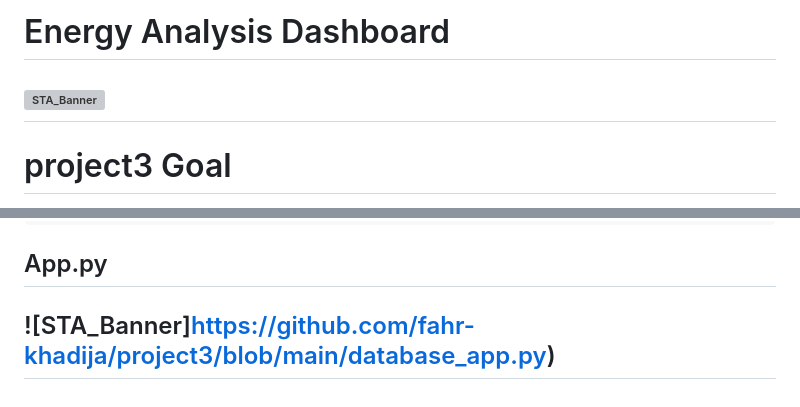
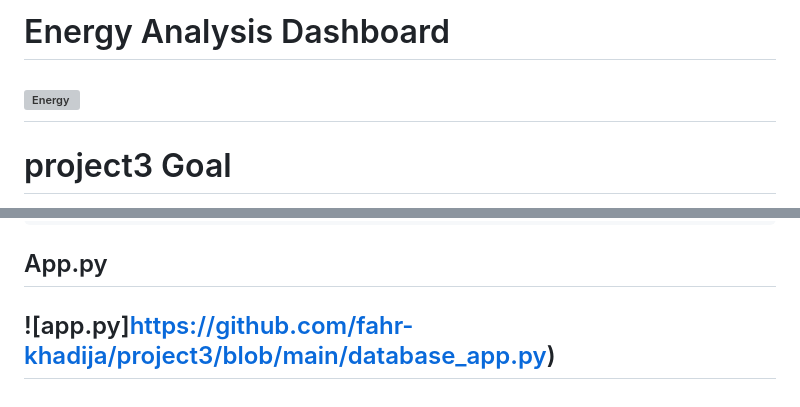
Before and after one commit to fahr-khadija/project3, a Markdown page: README.md, 2 parts joined by grey strips. Drawn GitHub-style; grey boxes are pictures that could not be loaded.

```diff
--- a/README.md
+++ b/README.md
@@ -2,7 +2,7 @@
 
 
 
-## ![STA_Banner](https://tharawat.org/wp-content/uploads/2022/12/Website-header-e1670259531766-2048x901.png)
+## ![Energy](https://tharawat.org/wp-content/uploads/2022/12/Website-header-e1670259531766-2048x901.png)
 
 # project3 Goal
 Development of a Full-Stack Data Visualization Web Application for Interactive Exploration of Datasets: Analysis and Visualization of Energy Trends (Project1)
@@ -59,4 +59,4 @@ In the preceding project1
          SQLAlchemy to setup the database connection
          FLASK to host the data and the webpage
 ## App.py
-## ![STA_Banner]https://github.com/fahr-khadija/project3/blob/main/database_app.py)
+## ![app.py]https://github.com/fahr-khadija/project3/blob/main/database_app.py)
```
